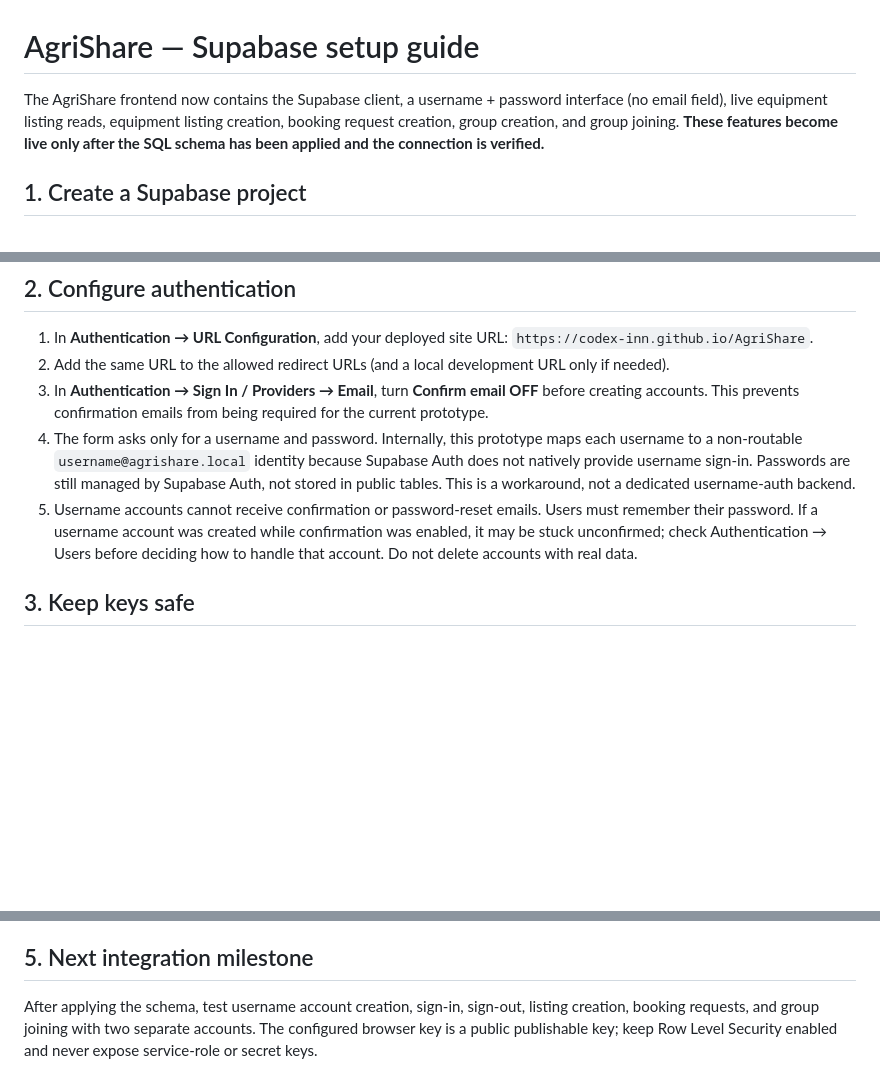
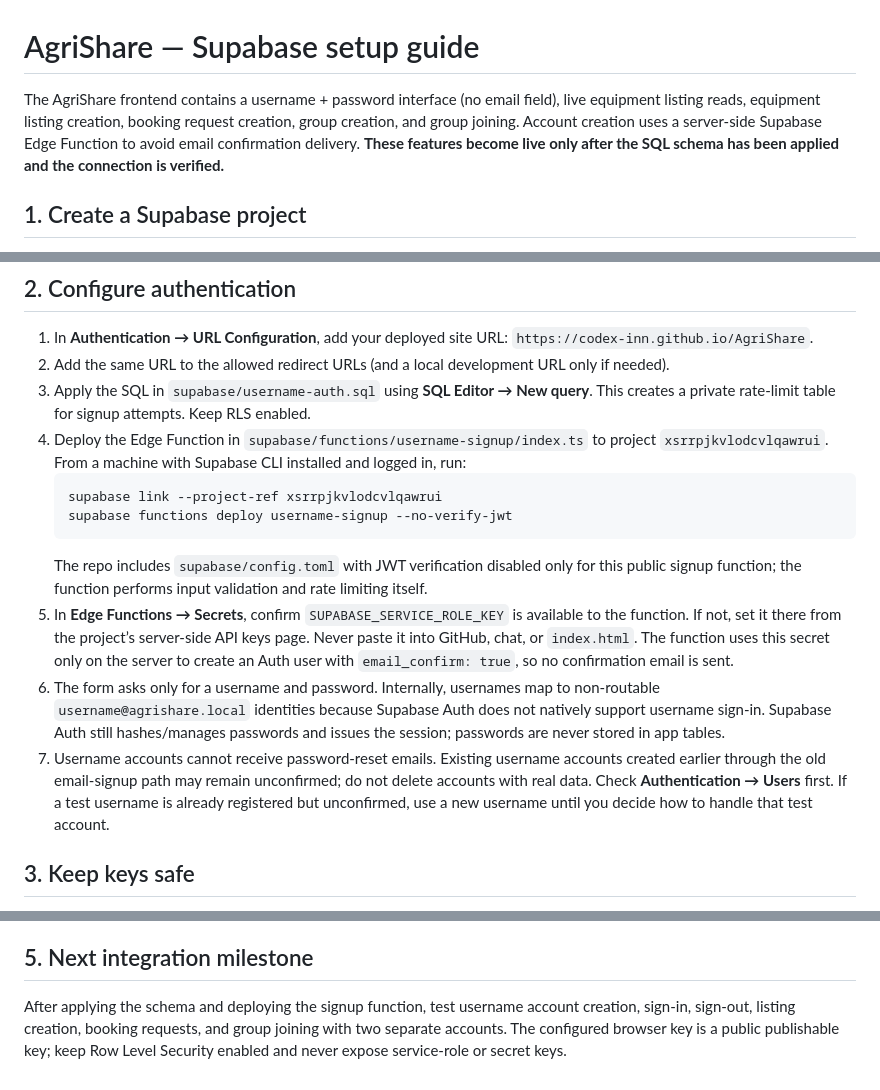
Before and after one commit to codex-inn/AgriShare, a Markdown page: supabase/SETUP.md, 3 parts joined by grey strips. Drawn GitHub-style; blank space fills up the shorter version.

Commit message:
Document Edge Function setup for username accounts

````diff
--- a/supabase/SETUP.md
+++ b/supabase/SETUP.md
@@ -1,6 +1,6 @@
 # AgriShare — Supabase setup guide
 
-The AgriShare frontend now contains the Supabase client, a username + password interface (no email field), live equipment listing reads, equipment listing creation, booking request creation, group creation, and group joining. **These features become live only after the SQL schema has been applied and the connection is verified.**
+The AgriShare frontend contains a username + password interface (no email field), live equipment listing reads, equipment listing creation, booking request creation, group creation, and group joining. Account creation uses a server-side Supabase Edge Function to avoid email confirmation delivery. **These features become live only after the SQL schema has been applied and the connection is verified.**
 
 ## 1. Create a Supabase project
 1. Create a project in Supabase and save the database password privately.
@@ -11,9 +11,16 @@ The AgriShare frontend now contains the Supabase client, a username + password i
 ## 2. Configure authentication
 1. In **Authentication → URL Configuration**, add your deployed site URL: `https://codex-inn.github.io/AgriShare`.
 2. Add the same URL to the allowed redirect URLs (and a local development URL only if needed).
-3. In **Authentication → Sign In / Providers → Email**, turn **Confirm email OFF** before creating accounts. This prevents confirmation emails from being required for the current prototype.
-4. The form asks only for a username and password. Internally, this prototype maps each username to a non-routable `username@agrishare.local` identity because Supabase Auth does not natively provide username sign-in. Passwords are still managed by Supabase Auth, not stored in public tables. This is a workaround, not a dedicated username-auth backend.
-5. Username accounts cannot receive confirmation or password-reset emails. Users must remember their password. If a username account was created while confirmation was enabled, it may be stuck unconfirmed; check Authentication → Users before deciding how to handle that account. Do not delete accounts with real data.
+3. Apply the SQL in `supabase/username-auth.sql` using **SQL Editor → New query**. This creates a private rate-limit table for signup attempts. Keep RLS enabled.
+4. Deploy the Edge Function in `supabase/functions/username-signup/index.ts` to project `xsrrpjkvlodcvlqawrui`. From a machine with Supabase CLI installed and logged in, run:
+   ```sh
+   supabase link --project-ref xsrrpjkvlodcvlqawrui
+   supabase functions deploy username-signup --no-verify-jwt
+   ```
+   The repo includes `supabase/config.toml` with JWT verification disabled only for this public signup function; the function performs input validation and rate limiting itself.
+5. In **Edge Functions → Secrets**, confirm `SUPABASE_SERVICE_ROLE_KEY` is available to the function. If not, set it there from the project’s server-side API keys page. Never paste it into GitHub, chat, or `index.html`. The function uses this secret only on the server to create an Auth user with `email_confirm: true`, so no confirmation email is sent.
+6. The form asks only for a username and password. Internally, usernames map to non-routable `username@agrishare.local` identities because Supabase Auth does not natively support username sign-in. Supabase Auth still hashes/manages passwords and issues the session; passwords are never stored in app tables.
+7. Username accounts cannot receive password-reset emails. Existing username accounts created earlier through the old email-signup path may remain unconfirmed; do not delete accounts with real data. Check **Authentication → Users** first. If a test username is already registered but unconfirmed, use a new username until you decide how to handle that test account.
 
 ## 3. Keep keys safe
 The browser integration may use only the Supabase **Project URL** and the **anon/publishable key**. These are designed for client use when Row Level Security is correctly configured.
@@ -28,4 +35,4 @@ The browser integration may use only the Supabase **Project URL** and the **anon
 - Do not rely on the `verified` field as proof of identity; verification must be an actual reviewed process.
 
 ## 5. Next integration milestone
-After applying the schema, test username account creation, sign-in, sign-out, listing creation, booking requests, and group joining with two separate accounts. The configured browser key is a public publishable key; keep Row Level Security enabled and never expose service-role or secret keys.
+After applying the schema and deploying the signup function, test username account creation, sign-in, sign-out, listing creation, booking requests, and group joining with two separate accounts. The configured browser key is a public publishable key; keep Row Level Security enabled and never expose service-role or secret keys.
````
